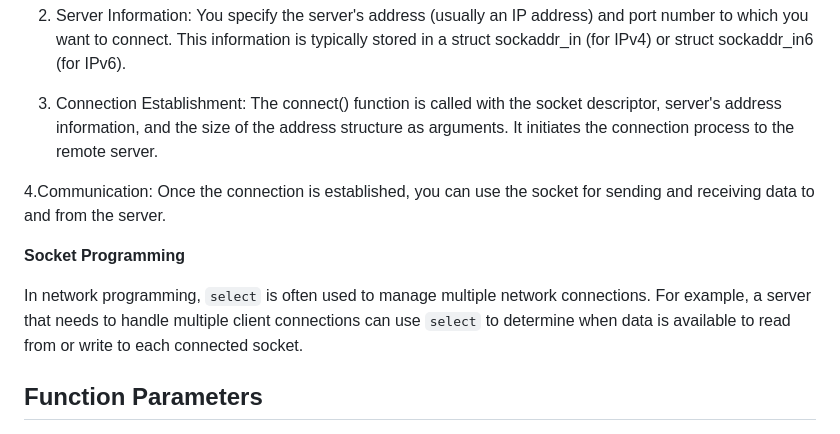
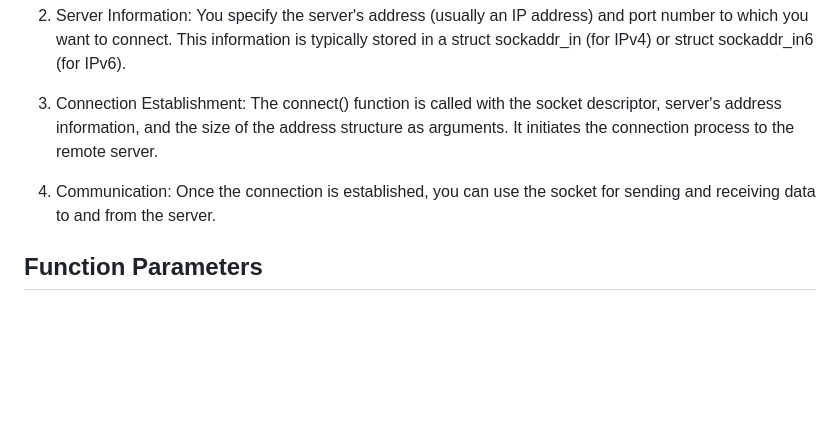
Before and after one commit to NULL-Term1nat0r/webserv, a Markdown page: ReadmeFiles/newWebservCommands/connect.md, the part around one of its changes. Drawn GitHub-style; blank space fills up the shorter version.

```diff
--- a/ReadmeFiles/newWebservCommands/connect.md
+++ b/ReadmeFiles/newWebservCommands/connect.md
@@ -16,11 +16,7 @@ The connect() function is used in C++ for establishing a network connection from
 
 3. Connection Establishment: The connect() function is called with the socket descriptor, server's address information, and the size of the address structure as arguments. It initiates the connection process to the remote server.
 
-4.Communication: Once the connection is established, you can use the socket for sending and receiving data to and from the server.
-
-**Socket Programming**
-
-In network programming, `select` is often used to manage multiple network connections. For example, a server that needs to handle multiple client connections can use `select` to determine when data is available to read from or write to each connected socket.
+4. Communication: Once the connection is established, you can use the socket for sending and receiving data to and from the server.
 
 ## Function Parameters
 - `int sockfd`: This is an integer value representing the socket that you want to use for the connection. The socket must be previously created using the socket() function. The sockfd parameter specifies the client socket through which the connection will be established.
```
Also changed, not shown: other parts of ReadmeFiles/newWebservCommands/connect.md (+1 -1 lines).
